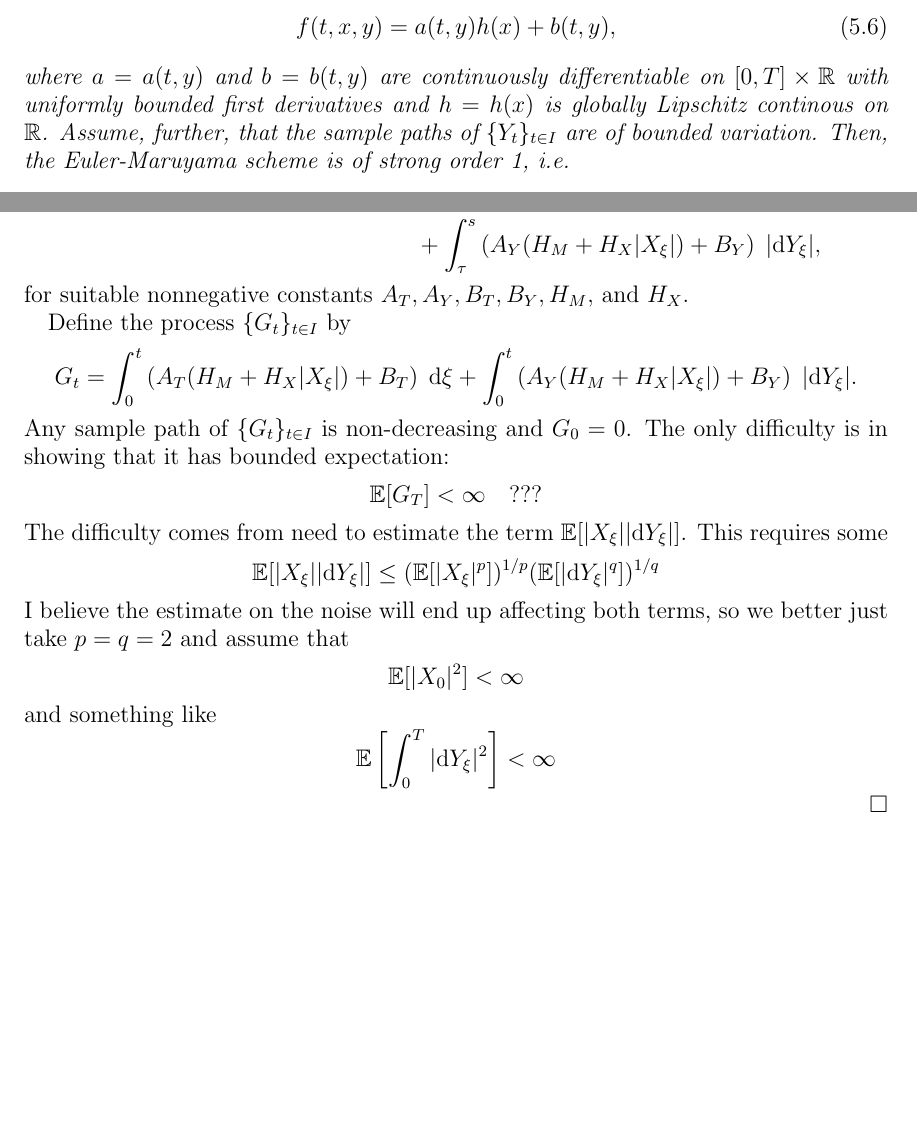
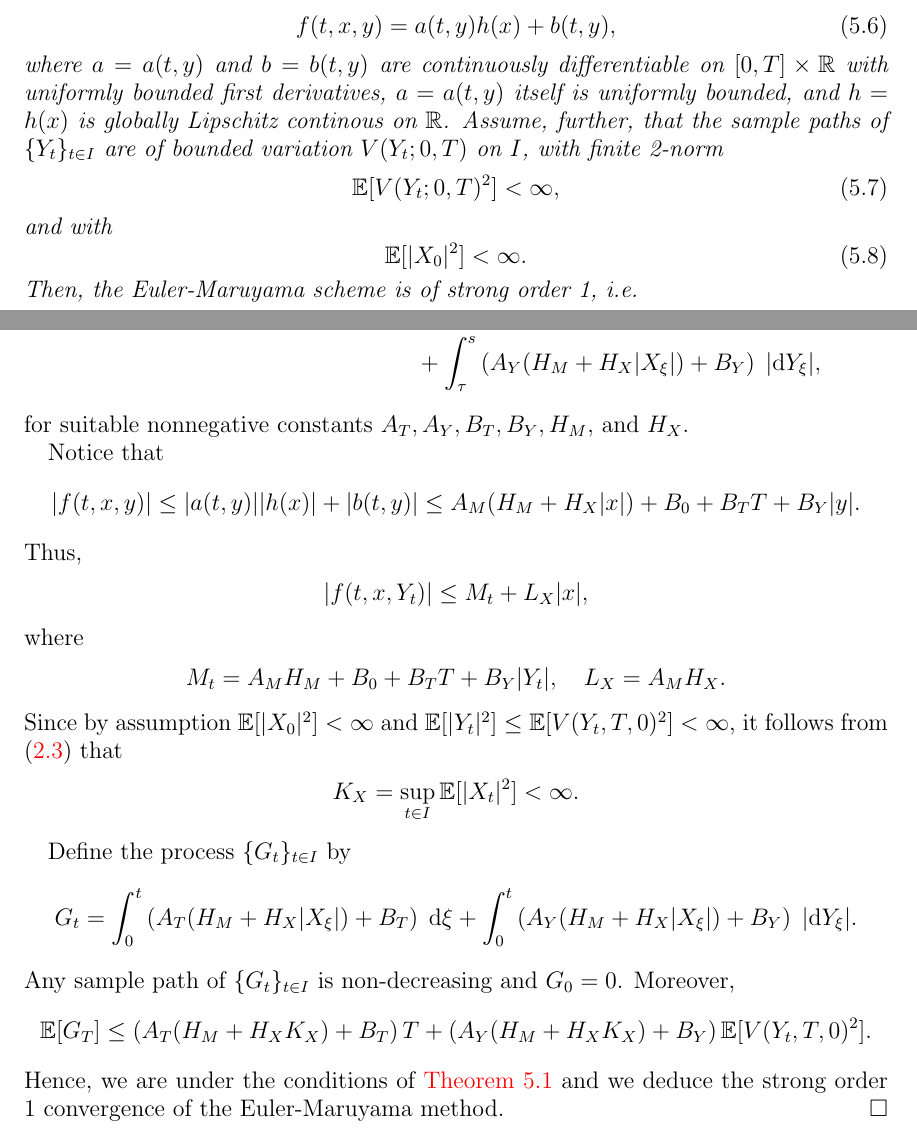
Before and after one commit to rmsrosa/rode_convergence_euler, a LaTeX paper (src/rode_conv_em.tex): two parts of pages 12 and 13 of 22, joined at a grey line, cut so that both start at the same text, the shorter picture padded with empty space. Compiled offline with pdfLaTeX.

Commit message:
complete semi-separable conditions

```diff
--- a/src/rode_conv_em.tex
+++ b/src/rode_conv_em.tex
@@ -675,7 +675,17 @@ One typical case in which a bound such as that in \cref{thmmonotonicbound} is po
     \label{lineareqform}
     f(t, x, y) = a(t, y)h(x) + b(t, y),
   \end{equation}
-  where $a=a(t, y)$ and $b=b(t, y)$ are continuously differentiable on $[0, T]\times \mathbb{R}$ with uniformly bounded first derivatives and $h=h(x)$ is globally Lipschitz continous on $\mathbb{R}$. Assume, further, that the sample paths of $\{Y_t\}_{t\in I}$ are of bounded variation. Then, the Euler-Maruyama scheme is of strong order 1, i.e.
+  where $a=a(t, y)$ and $b=b(t, y)$ are continuously differentiable on $[0, T]\times \mathbb{R}$ with uniformly bounded first derivatives, $a=a(t, y)$ itself is uniformly bounded, and $h=h(x)$ is globally Lipschitz continous on $\mathbb{R}$. Assume, further, that the sample paths of $\{Y_t\}_{t\in I}$ are of bounded variation $V(Y_t; 0, T)$ on $I$, with finite 2-norm
+  \begin{equation}
+    \label{EYtboundedsquarevariation}
+    \mathbb{E}[V(Y_t; 0, T)^2] < \infty,
+  \end{equation}
+  and with
+  \begin{equation}
+    \label{EX0square}
+    \mathbb{E}[|X_0|^2] < \infty.
+  \end{equation}
+  Then, the Euler-Maruyama scheme is of strong order 1, i.e.
   \begin{equation}
     \max_{j=0, \ldots, N}\mathbb{E}\left[ \left| X_{t_j} - X_{t_j}^N \right| \right] \leq C \Delta t_N, \qquad \forall N \in \mathbb{N},
   \end{equation}
@@ -700,26 +710,32 @@ One typical case in which a bound such as that in \cref{thmmonotonicbound} is po
     \end{align*}
     for suitable nonnegative constants $A_T, A_Y, B_T, B_Y, H_M,$ and $H_X$.
 
+    Notice that
+    \[
+        |f(t, x, y)| \leq |a(t, y)||h(x)| + |b(t, y)| \leq A_M(H_M + H_X|x|) + B_0 + B_T T + B_Y |y|.
+    \]
+    Thus,
+    \[
+        |f(t, x, Y_t)| \leq M_t + L_X|x|,
+    \]
+    where
+    \[
+        M_t = A_MH_M + B_0 + B_T T + B_Y|Y_t|, \quad L_X = A_MH_X.
+    \]
+    Since by assumption $\mathbb{E}[|X_0|^2] < \infty$ and $\mathbb{E}[|Y_t|^2] \leq \mathbb{E}[V(Y_t, T, 0)^2] < \infty$, it follows from \eqref{XtboundLXMt} that
+    \[
+        K_X = \sup_{t\in I}\mathbb{E}[|X_t|^2] < \infty.
+    \]
+
     Define the process $\{G_t\}_{t\in I}$ by
     \[
         G_t = \int_0^t \left(A_T(H_M + H_X|X_\xi|) + B_T\right) \;\mathrm{d}\xi + \int_0^t \left(A_Y (H_M + H_X|X_\xi|) + B_Y\right)\;|\mathrm{d}Y_\xi|.
     \]
-    Any sample path of $\{G_t\}_{t\in I}$ is non-decreasing and $G_0 = 0$. The only difficulty is in showing that it has bounded expectation:
+    Any sample path of $\{G_t\}_{t\in I}$ is non-decreasing and $G_0 = 0$. Moreover,
     \[
-        \mathbb{E}[G_T] < \infty \quad ???
+        \mathbb{E}[G_T] \leq \left(A_T(H_M + H_XK_X) + B_T\right)T + \left(A_Y (H_M + H_XK_X) + B_Y\right)\mathbb{E}[V(Y_t, T, 0)^2].
     \]
-    The difficulty comes from need to estimate the term $\mathbb{E}[|X_\xi||\mathrm{d}Y_\xi|]$. This requires some
-    \[
-        \mathbb{E}[|X_\xi||\mathrm{d}Y_\xi|] \leq (\mathbb{E}[|X_\xi|^p])^{1/p}(\mathbb{E}[|\mathrm{d}Y_\xi|^q])^{1/q}
-    \]
-    I believe the estimate on the noise will end up affecting both terms, so we better just take $p=q=2$ and assume that
-    \[
-        \mathbb{E}[|X_0|^2] < \infty
-    \]
-    and something like
-    \[
-        \mathbb{E}\left[\int_0^T |\mathrm{d}Y_\xi|^2\right] < \infty
-    \]
+    Hence, we are under the conditions of \cref{thmmonotonicbound} and we deduce the strong order 1 convergence of the Euler-Maruyama method.
 \end{proof}
 
 \section{The case of an It\^o noise}
```
Also changed, not shown: src/rode_conv_em.pdf.
